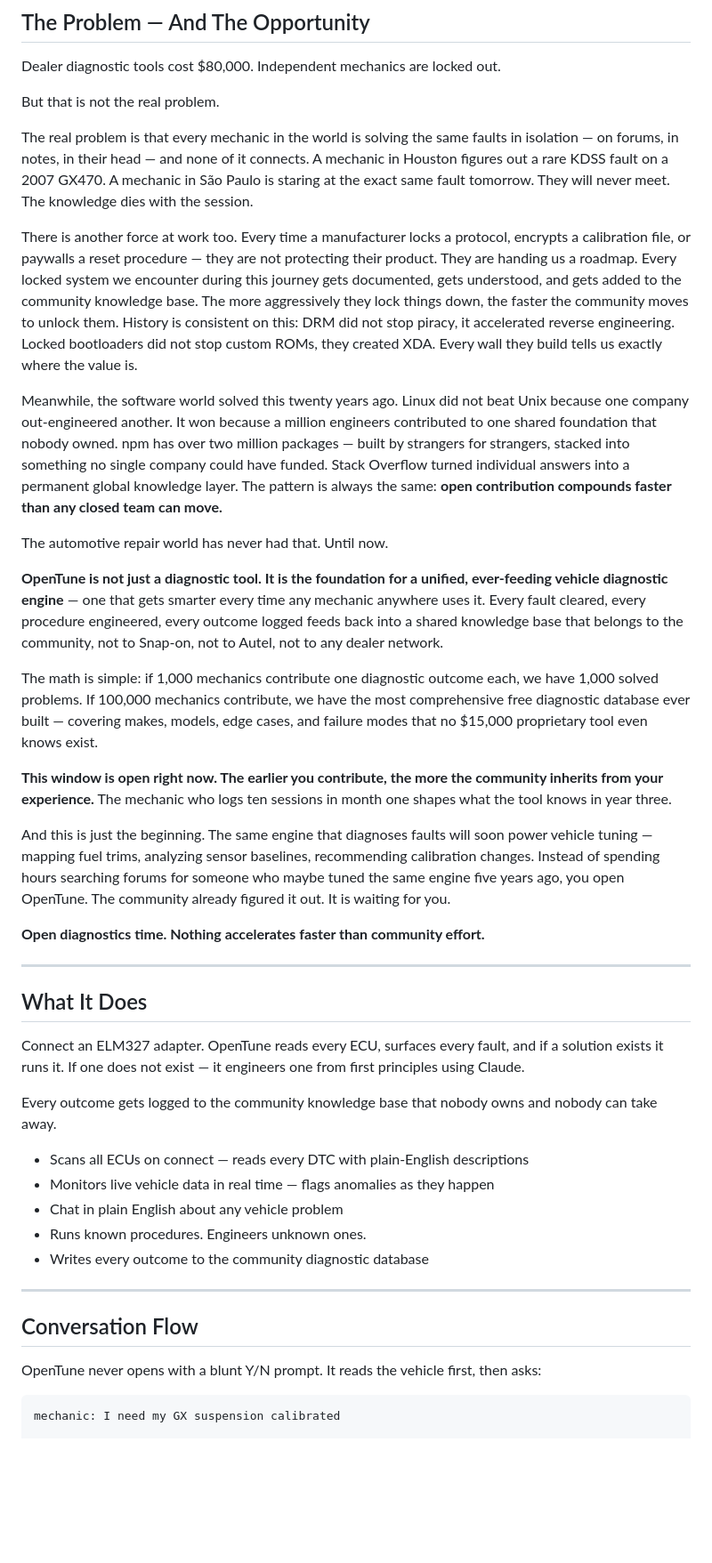
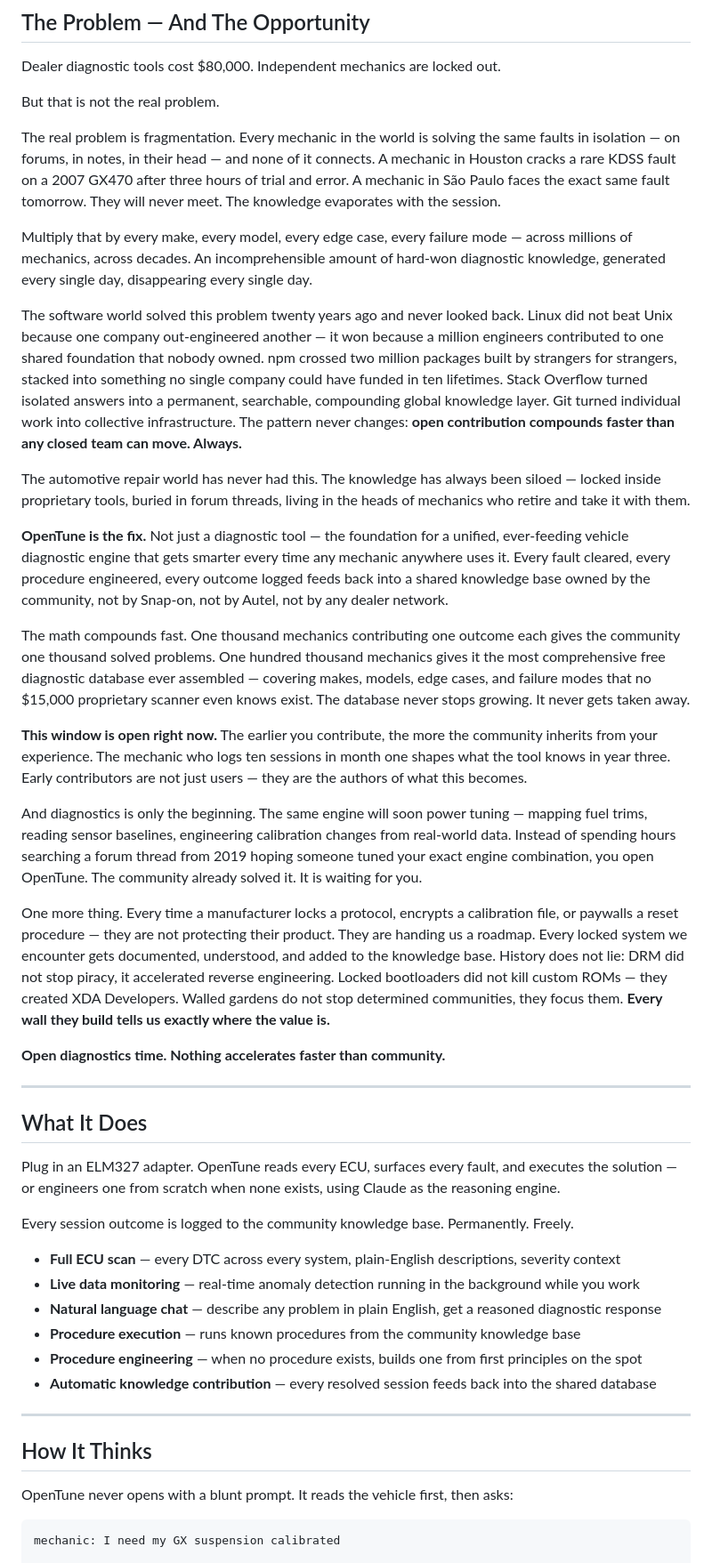
Before and after one commit to bertoncheg/OpenTune, a Markdown page: README.md, the part around one of its changes. Shown at 89% size. Drawn GitHub-style; blank space fills up the shorter version.

Commit message:
docs: genius-level README polish — narrative arc, compounding knowledge moat, unified voice throughout

````diff
--- a/README.md
+++ b/README.md
@@ -12,43 +12,46 @@ Dealer diagnostic tools cost $80,000. Independent mechanics are locked out.
 
 But that is not the real problem.
 
-The real problem is that every mechanic in the world is solving the same faults in isolation — on forums, in notes, in their head — and none of it connects. A mechanic in Houston figures out a rare KDSS fault on a 2007 GX470. A mechanic in São Paulo is staring at the exact same fault tomorrow. They will never meet. The knowledge dies with the session.
+The real problem is fragmentation. Every mechanic in the world is solving the same faults in isolation — on forums, in notes, in their head — and none of it connects. A mechanic in Houston cracks a rare KDSS fault on a 2007 GX470 after three hours of trial and error. A mechanic in São Paulo faces the exact same fault tomorrow. They will never meet. The knowledge evaporates with the session.
 
-There is another force at work too. Every time a manufacturer locks a protocol, encrypts a calibration file, or paywalls a reset procedure — they are not protecting their product. They are handing us a roadmap. Every locked system we encounter during this journey gets documented, gets understood, and gets added to the community knowledge base. The more aggressively they lock things down, the faster the community moves to unlock them. History is consistent on this: DRM did not stop piracy, it accelerated reverse engineering. Locked bootloaders did not stop custom ROMs, they created XDA. Every wall they build tells us exactly where the value is.
+Multiply that by every make, every model, every edge case, every failure mode — across millions of mechanics, across decades. An incomprehensible amount of hard-won diagnostic knowledge, generated every single day, disappearing every single day.
 
-Meanwhile, the software world solved this twenty years ago. Linux did not beat Unix because one company out-engineered another. It won because a million engineers contributed to one shared foundation that nobody owned. npm has over two million packages — built by strangers for strangers, stacked into something no single company could have funded. Stack Overflow turned individual answers into a permanent global knowledge layer. The pattern is always the same: **open contribution compounds faster than any closed team can move.**
+The software world solved this problem twenty years ago and never looked back. Linux did not beat Unix because one company out-engineered another — it won because a million engineers contributed to one shared foundation that nobody owned. npm crossed two million packages built by strangers for strangers, stacked into something no single company could have funded in ten lifetimes. Stack Overflow turned isolated answers into a permanent, searchable, compounding global knowledge layer. Git turned individual work into collective infrastructure. The pattern never changes: **open contribution compounds faster than any closed team can move. Always.**
 
-The automotive repair world has never had that. Until now.
+The automotive repair world has never had this. The knowledge has always been siloed — locked inside proprietary tools, buried in forum threads, living in the heads of mechanics who retire and take it with them.
 
-**OpenTune is not just a diagnostic tool. It is the foundation for a unified, ever-feeding vehicle diagnostic engine** — one that gets smarter every time any mechanic anywhere uses it. Every fault cleared, every procedure engineered, every outcome logged feeds back into a shared knowledge base that belongs to the community, not to Snap-on, not to Autel, not to any dealer network.
+**OpenTune is the fix.** Not just a diagnostic tool — the foundation for a unified, ever-feeding vehicle diagnostic engine that gets smarter every time any mechanic anywhere uses it. Every fault cleared, every procedure engineered, every outcome logged feeds back into a shared knowledge base owned by the community, not by Snap-on, not by Autel, not by any dealer network.
 
-The math is simple: if 1,000 mechanics contribute one diagnostic outcome each, we have 1,000 solved problems. If 100,000 mechanics contribute, we have the most comprehensive free diagnostic database ever built — covering makes, models, edge cases, and failure modes that no $15,000 proprietary tool even knows exist.
+The math compounds fast. One thousand mechanics contributing one outcome each gives the community one thousand solved problems. One hundred thousand mechanics gives it the most comprehensive free diagnostic database ever assembled — covering makes, models, edge cases, and failure modes that no $15,000 proprietary scanner even knows exist. The database never stops growing. It never gets taken away.
 
-**This window is open right now. The earlier you contribute, the more the community inherits from your experience.** The mechanic who logs ten sessions in month one shapes what the tool knows in year three.
+**This window is open right now.** The earlier you contribute, the more the community inherits from your experience. The mechanic who logs ten sessions in month one shapes what the tool knows in year three. Early contributors are not just users — they are the authors of what this becomes.
 
-And this is just the beginning. The same engine that diagnoses faults will soon power vehicle tuning — mapping fuel trims, analyzing sensor baselines, recommending calibration changes. Instead of spending hours searching forums for someone who maybe tuned the same engine five years ago, you open OpenTune. The community already figured it out. It is waiting for you.
+And diagnostics is only the beginning. The same engine will soon power tuning — mapping fuel trims, reading sensor baselines, engineering calibration changes from real-world data. Instead of spending hours searching a forum thread from 2019 hoping someone tuned your exact engine combination, you open OpenTune. The community already solved it. It is waiting for you.
 
-**Open diagnostics time. Nothing accelerates faster than community effort.**
+One more thing. Every time a manufacturer locks a protocol, encrypts a calibration file, or paywalls a reset procedure — they are not protecting their product. They are handing us a roadmap. Every locked system we encounter gets documented, understood, and added to the knowledge base. History does not lie: DRM did not stop piracy, it accelerated reverse engineering. Locked bootloaders did not kill custom ROMs — they created XDA Developers. Walled gardens do not stop determined communities, they focus them. **Every wall they build tells us exactly where the value is.**
+
+**Open diagnostics time. Nothing accelerates faster than community.**
 
 ---
 
 ## What It Does
 
-Connect an ELM327 adapter. OpenTune reads every ECU, surfaces every fault, and if a solution exists it runs it. If one does not exist — it engineers one from first principles using Claude.
+Plug in an ELM327 adapter. OpenTune reads every ECU, surfaces every fault, and executes the solution — or engineers one from scratch when none exists, using Claude as the reasoning engine.
 
-Every outcome gets logged to the community knowledge base that nobody owns and nobody can take away.
+Every session outcome is logged to the community knowledge base. Permanently. Freely.
 
-- Scans all ECUs on connect — reads every DTC with plain-English descriptions
-- Monitors live vehicle data in real time — flags anomalies as they happen
-- Chat in plain English about any vehicle problem
-- Runs known procedures. Engineers unknown ones.
-- Writes every outcome to the community diagnostic database
+- **Full ECU scan** — every DTC across every system, plain-English descriptions, severity context
+- **Live data monitoring** — real-time anomaly detection running in the background while you work
+- **Natural language chat** — describe any problem in plain English, get a reasoned diagnostic response
+- **Procedure execution** — runs known procedures from the community knowledge base
+- **Procedure engineering** — when no procedure exists, builds one from first principles on the spot
+- **Automatic knowledge contribution** — every resolved session feeds back into the shared database
 
 ---
 
-## Conversation Flow
+## How It Thinks
 
-OpenTune never opens with a blunt Y/N prompt. It reads the vehicle first, then asks:
+OpenTune never opens with a blunt prompt. It reads the vehicle first, then asks:
 
 ```
 mechanic: I need my GX suspension calibrated
````
Also changed, not shown: other parts of README.md (+28 -26 lines).
